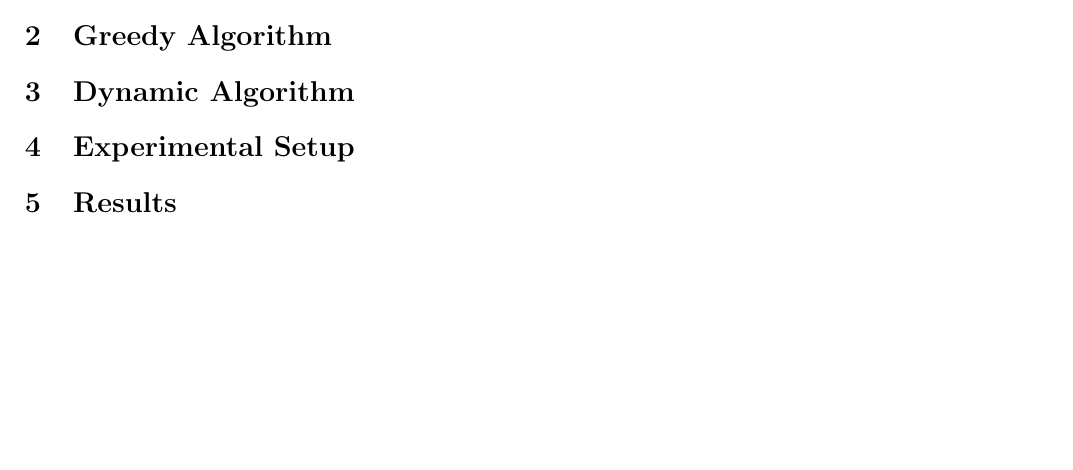
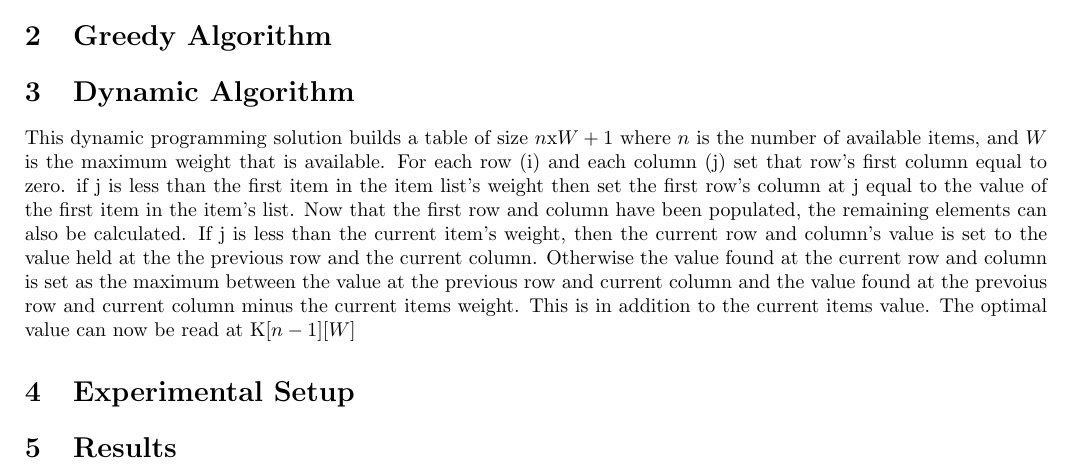
Before and after one commit to JosephCW/Survey-Project-2, a LaTeX paper (paper/project1.tex): part of page 1 of 3, cut so that both start at the same text, the shorter picture padded with empty space. Compiled offline with pdfLaTeX.

Commit message:
Add section on dynamic programming

```diff
--- a/paper/project1.tex
+++ b/paper/project1.tex
@@ -29,7 +29,9 @@ This is known as load balancing and is used in many common day-to-day technologi
 \section{Greedy Algorithm}
 
 \section{Dynamic Algorithm}
-
+This dynamic programming solution builds a table of size $n$x$W+1$ where $n$ is the number of available items, and $W$ is the maximum weight that is available. For each row (i) and each column (j) set that row's first column equal to zero. if j is less than the first item in the item list's weight then set the first row's column at j equal to the value of the first item in the item's list.
+Now that the first row and column have been populated, the remaining elements can also be calculated.
+If j is less than the current item's weight, then the current row and column's value is set to the value held at the the previous row and the current column. Otherwise the value found at the current row and column is set as the maximum between the value at the previous row and current column and the value found at the prevoius row and current column minus the current items weight. This is in addition to the current items value. The optimal value can now be read at K[$n-1$][$W$]
 \section{Experimental Setup}
 
 \section{Results}
```
